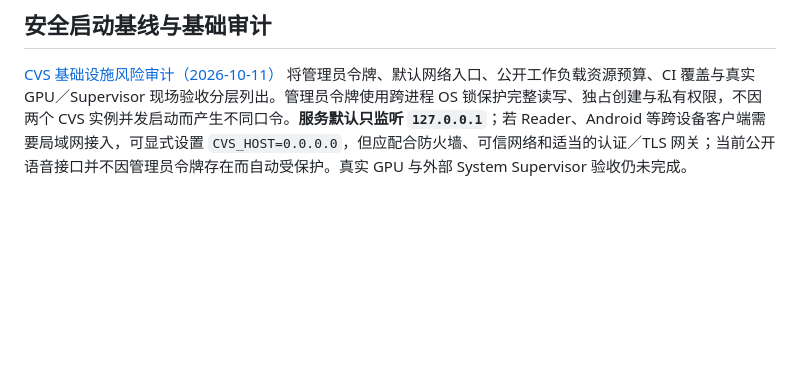
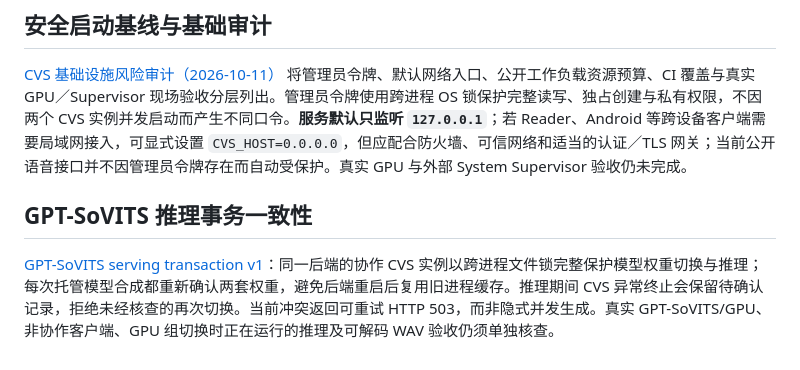
Before and after one commit to 11576865/Character-Voice-Service, a Markdown page: README.md, the part around the change. GitHub-like rendering; blank space fills up the shorter version.

Commit message:
docs: link GPT-SoVITS cross-process serving transaction and fail-closed crash policy

```diff
--- a/README.md
+++ b/README.md
@@ -107,3 +107,7 @@ Windows 上建议让每个语音引擎使用自己的 Python 运行环境，并
 ## 安全启动基线与基础审计
 
 [CVS 基础设施风险审计（2026-10-11）](docs/foundation-audit-2026-10-11.md) 将管理员令牌、默认网络入口、公开工作负载资源预算、CI 覆盖与真实 GPU／Supervisor 现场验收分层列出。管理员令牌使用跨进程 OS 锁保护完整读写、独占创建与私有权限，不因两个 CVS 实例并发启动而产生不同口令。**服务默认只监听 `127.0.0.1`**；若 Reader、Android 等跨设备客户端需要局域网接入，可显式设置 `CVS_HOST=0.0.0.0`，但应配合防火墙、可信网络和适当的认证／TLS 网关；当前公开语音接口并不因管理员令牌存在而自动受保护。真实 GPU 与外部 System Supervisor 验收仍未完成。
+
+## GPT-SoVITS 推理事务一致性
+
+[GPT-SoVITS serving transaction v1](docs/gpt-sovits-serving-transaction-v1.md)：同一后端的协作 CVS 实例以跨进程文件锁完整保护模型权重切换与推理；每次托管模型合成都重新确认两套权重，避免后端重启后复用旧进程缓存。推理期间 CVS 异常终止会保留待确认记录，拒绝未经核查的再次切换。当前冲突返回可重试 HTTP 503，而非隐式并发生成。真实 GPT-SoVITS/GPU、非协作客户端、GPU 组切换时正在运行的推理及可解码 WAV 验收仍须单独核查。
```
